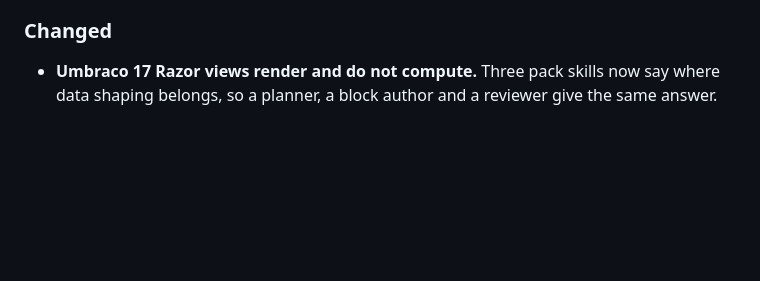
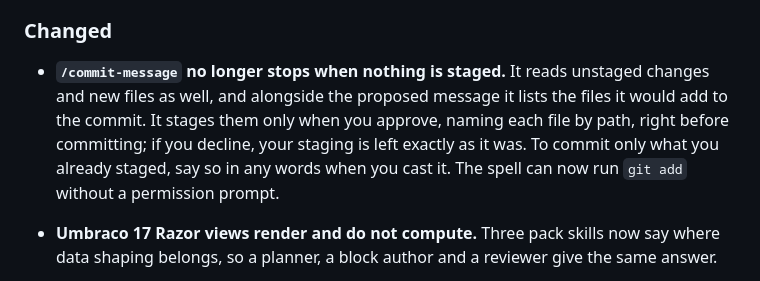
Before and after one commit to robot-denny/cantrip, a Markdown page: CHANGELOG.md, the part around the change. Drawn GitHub-style; blank space fills up the shorter version.

```diff
--- a/CHANGELOG.md
+++ b/CHANGELOG.md
@@ -478,6 +478,12 @@ Consuming projects vendor a copy of this toolkit, so every entry should be reada
 
 ### Changed
 
+- **`/commit-message` no longer stops when nothing is staged.** It reads unstaged changes and new
+  files as well, and alongside the proposed message it lists the files it would add to the commit.
+  It stages them only when you approve, naming each file by path, right before committing; if you
+  decline, your staging is left exactly as it was. To commit only what you already staged, say so in
+  any words when you cast it. The spell can now run `git add` without a permission prompt.
+
 - **Umbraco 17 Razor views render and do not compute.** Three pack skills now say where data shaping
   belongs, so a planner, a block author and a reviewer give the same answer.
   - **`umbraco-17-block-authoring`** says that whichever block shape a project uses, the view reads
```
Also changed, not shown: _features/commit-message.md (added, +215 -0 lines), docs/spell-cards.md (+3 -3 lines).
